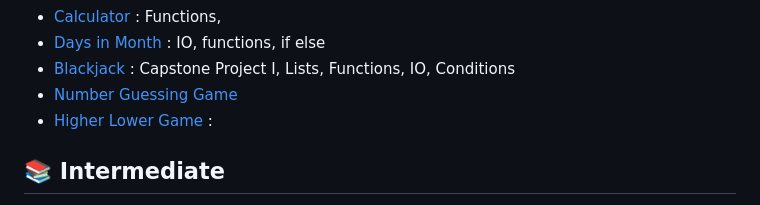
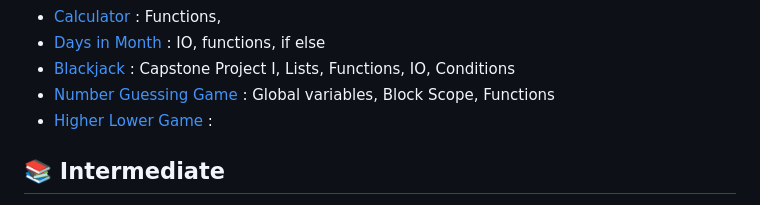
Before and after one commit to at-tawlib/100-days-of-code, a Markdown page: PROJECTS.md, the part around the change. Rendered like a GitHub page.

Commit message:
Update PROJECT

```diff
--- a/PROJECTS.md
+++ b/PROJECTS.md
@@ -19,7 +19,7 @@
 - [Calculator](day-010/calculator) : Functions,
 - [Days in Month](day-010/days-in-month.py) : IO, functions, if else
 - [Blackjack](day-011) : Capstone Project I, Lists, Functions, IO, Conditions
-- [Number Guessing Game](day-012)
+- [Number Guessing Game](day-012) : Global variables, Block Scope, Functions
 - [Higher Lower Game](day-014) :
 
 ## 📚 Intermediate
```
